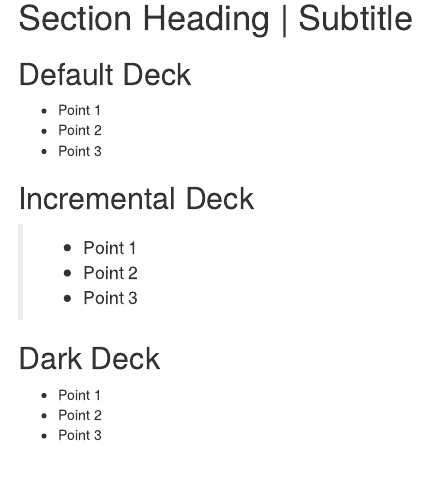
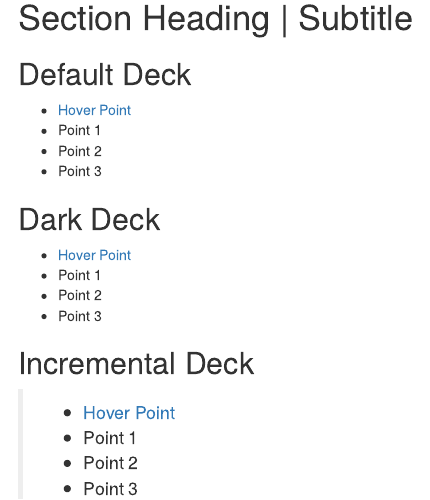
Before and after one commit to lemuelkumarga/port-realtime, an R Markdown document (main.Rmd): the page in a window 1100 px wide, from 170 px down. Rendered offline with R 4.5, knitr and Pandoc, with nearby package versions.

Commit message:
Enable popovers

```diff
--- a/main.Rmd
+++ b/main.Rmd
@@ -21,18 +21,21 @@ read_chunk("main.R")
 
 ## Default Deck
 
+- <a data-toggle="popover" title="Lorem Ipsum" data-content="Lorem Ipsum is simply dummy text of the printing and typesetting industry. Data obtained from https://www.lipsum.com/.">Hover Point</a>
+- Point 1
+- Point 2
+- Point 3
+
+## Dark Deck { .slide-dark }
+
+- <a data-toggle="popover" title="Lorem Ipsum" data-content="Lorem Ipsum is simply dummy text of the printing and typesetting industry. Data obtained from https://www.lipsum.com/.">Hover Point</a>
 - Point 1
 - Point 2
 - Point 3
 
 ## Incremental Deck
 
+>- <a data-toggle="popover" title="Lorem Ipsum" data-content="Lorem Ipsum is simply dummy text of the printing and typesetting industry. Data obtained from https://www.lipsum.com/.">Hover Point</a>
 >- Point 1
 >- Point 2
 >- Point 3
-
-## Dark Deck { .slide-dark }
-
-- Point 1
-- Point 2
-- Point 3
```
Also changed, not shown: index.html.
